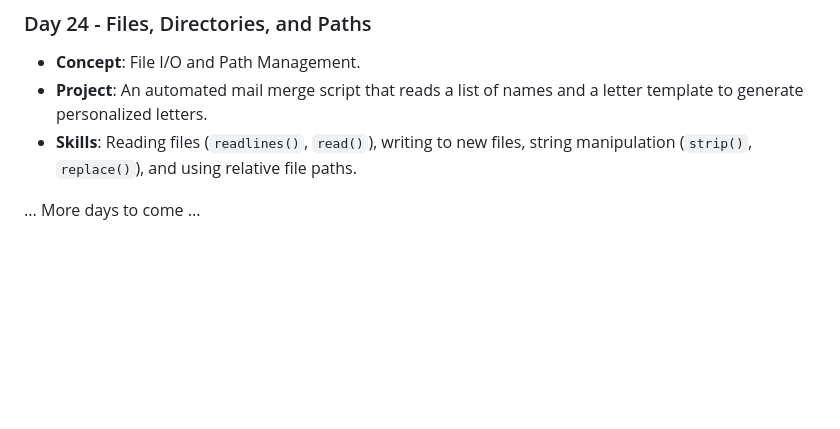
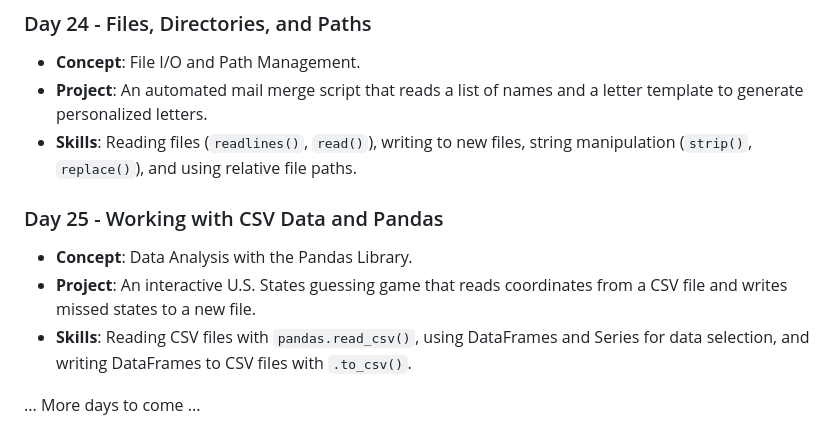
Before and after one commit to David-Kamau-Builds/100_Days_Of_Python, a Markdown page: README.md, the part around the change. Drawn GitHub-style; blank space fills up the shorter version.

Commit message:
Day_25 Added : Working with CSV data and the Pandas Library

```diff
--- a/README.md
+++ b/README.md
@@ -191,6 +191,11 @@ A comprehensive 100-day Python programming challenge organized into 15 weekly br
 - **Project**: An automated mail merge script that reads a list of names and a letter template to generate personalized letters.
 - **Skills**: Reading files (`readlines()`, `read()`), writing to new files, string manipulation (`strip()`, `replace()`), and using relative file paths.
 
+### Day 25 - Working with CSV Data and Pandas
+- **Concept**: Data Analysis with the Pandas Library.
+- **Project**: An interactive U.S. States guessing game that reads coordinates from a CSV file and writes missed states to a new file.
+- **Skills**: Reading CSV files with `pandas.read_csv()`, using DataFrames and Series for data selection, and writing DataFrames to CSV files with `.to_csv()`.
+
 ... More days to come ...
 
 </details>
```
